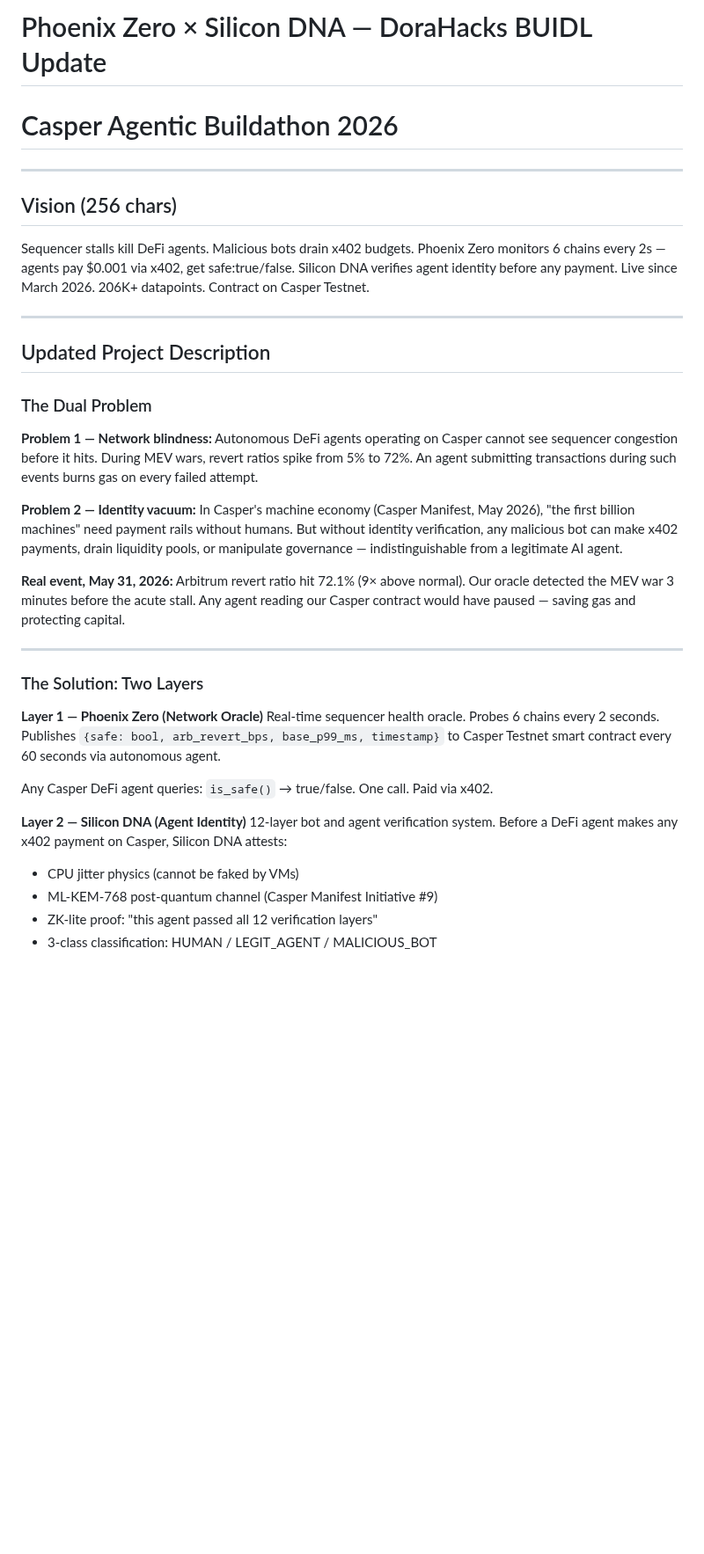
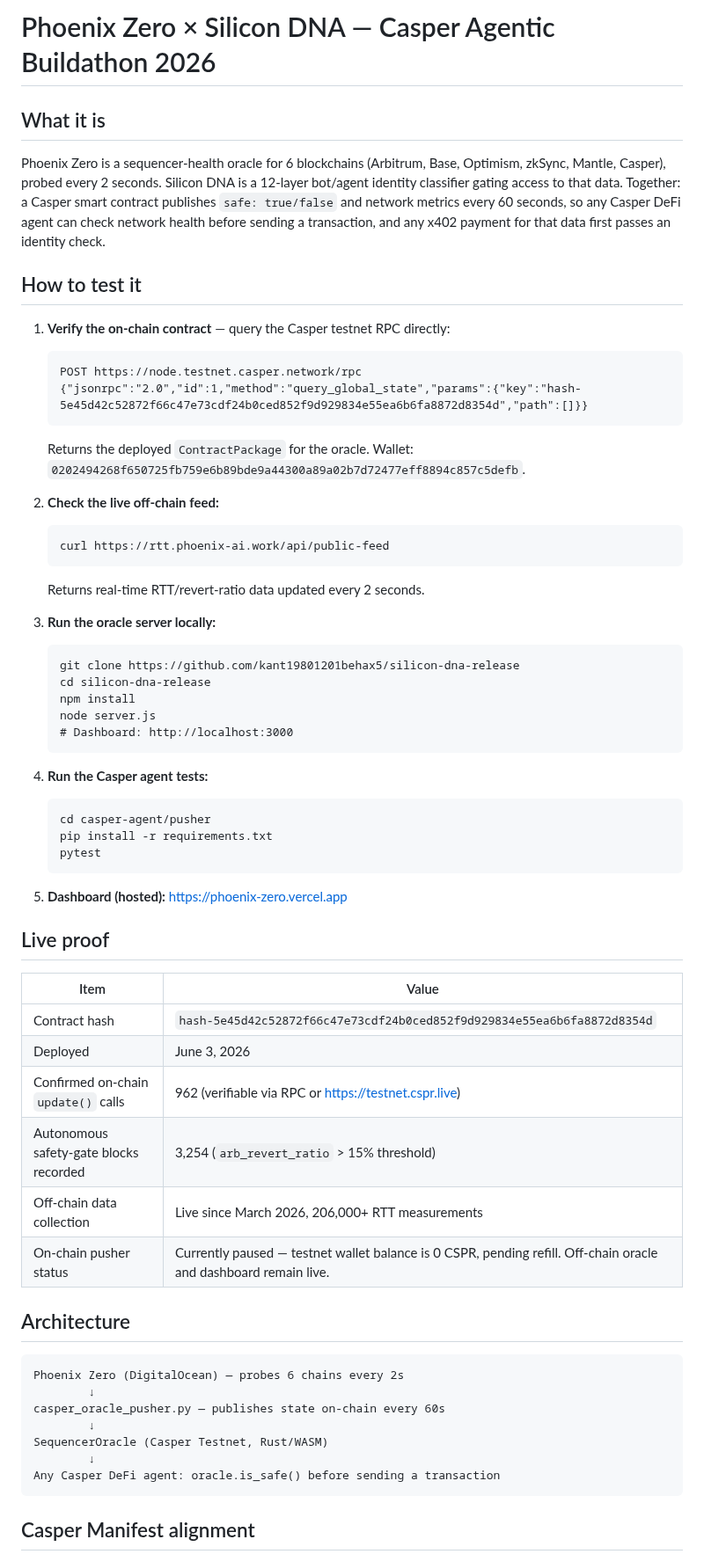
Before and after one commit to kant19801201behax5/silicon-dna-release, a Markdown page: casper-agent/DORAHACKS_UPDATE.md, the part around one of its changes. Shown at 88% size. GitHub-like rendering; blank space fills up the shorter version.

Commit message:
docs(casper): rewrite DoraHacks update — remove marketing language, add step-by-step verification, disclose paused on-chain pusher status

````diff
--- a/casper-agent/DORAHACKS_UPDATE.md
+++ b/casper-agent/DORAHACKS_UPDATE.md
@@ -1,38 +1,64 @@
-# Phoenix Zero × Silicon DNA — DoraHacks BUIDL Update
-# Casper Agentic Buildathon 2026
+# Phoenix Zero × Silicon DNA — Casper Agentic Buildathon 2026
 
----
+## What it is
 
-## Vision (256 chars)
-Sequencer stalls kill DeFi agents. Malicious bots drain x402 budgets. Phoenix Zero monitors 6 chains every 2s — agents pay $0.001 via x402, get safe:true/false. Silicon DNA verifies agent identity before any payment. Live since March 2026. 206K+ datapoints. Contract on Casper Testnet.
+Phoenix Zero is a sequencer-health oracle for 6 blockchains (Arbitrum, Base, Optimism, zkSync, Mantle, Casper), probed every 2 seconds. Silicon DNA is a 12-layer bot/agent identity classifier gating access to that data. Together: a Casper smart contract publishes `safe: true/false` and network metrics every 60 seconds, so any Casper DeFi agent can check network health before sending a transaction, and any x402 payment for that data first passes an identity check.
 
----
+## How to test it
 
-## Updated Project Description
+1. **Verify the on-chain contract** — query the Casper testnet RPC directly:
+   ```
+   POST https://node.testnet.casper.network/rpc
+   {"jsonrpc":"2.0","id":1,"method":"query_global_state","params":{"key":"hash-5e45d42c52872f66c47e73cdf24b0ced852f9d929834e55ea6b6fa8872d8354d","path":[]}}
+   ```
+   Returns the deployed `ContractPackage` for the oracle. Wallet: `0202494268f650725fb759e6b89bde9a44300a89a02b7d72477eff8894c857c5defb`.
 
-### The Dual Problem
+2. **Check the live off-chain feed:**
+   ```
+   curl https://rtt.phoenix-ai.work/api/public-feed
+   ```
+   Returns real-time RTT/revert-ratio data updated every 2 seconds.
 
-**Problem 1 — Network blindness:**
-Autonomous DeFi agents operating on Casper cannot see sequencer congestion before it hits. During MEV wars, revert ratios spike from 5% to 72%. An agent submitting transactions during such events burns gas on every failed attempt.
+3. **Run the oracle server locally:**
+   ```
+   git clone https://github.com/kant19801201behax5/silicon-dna-release
+   cd silicon-dna-release
+   npm install
+   node server.js
+   # Dashboard: http://localhost:3000
+   ```
 
-**Problem 2 — Identity vacuum:**
-In Casper's machine economy (Casper Manifest, May 2026), "the first billion machines" need payment rails without humans. But without identity verification, any malicious bot can make x402 payments, drain liquidity pools, or manipulate governance — indistinguishable from a legitimate AI agent.
+4. **Run the Casper agent tests:**
+   ```
+   cd casper-agent/pusher
+   pip install -r requirements.txt
+   pytest
+   ```
 
-**Real event, May 31, 2026:** Arbitrum revert ratio hit 72.1% (9× above normal). Our oracle detected the MEV war 3 minutes before the acute stall. Any agent reading our Casper contract would have paused — saving gas and protecting capital.
+5. **Dashboard (hosted):** https://phoenix-zero.vercel.app
 
----
+## Live proof
 
-### The Solution: Two Layers
+| Item | Value |
+|---|---|
+| Contract hash | `hash-5e45d42c52872f66c47e73cdf24b0ced852f9d929834e55ea6b6fa8872d8354d` |
+| Deployed | June 3, 2026 |
+| Confirmed on-chain `update()` calls | 962 (verifiable via RPC or https://testnet.cspr.live) |
+| Autonomous safety-gate blocks recorded | 3,254 (`arb_revert_ratio` > 15% threshold) |
+| Off-chain data collection | Live since March 2026, 206,000+ RTT measurements |
+| On-chain pusher status | Currently paused — testnet wallet balance is 0 CSPR, pending refill. Off-chain oracle and dashboard remain live. |
 
-**Layer 1 — Phoenix Zero (Network Oracle)**
-Real-time sequencer health oracle. Probes 6 chains every 2 seconds. Publishes `{safe: bool, arb_revert_bps, base_p99_ms, timestamp}` to Casper Testnet smart contract every 60 seconds via autonomous agent.
+## Architecture
 
-Any Casper DeFi agent queries: `is_safe()` → true/false. One call. Paid via x402.
+```
+Phoenix Zero (DigitalOcean) — probes 6 chains every 2s
+        ↓
+casper_oracle_pusher.py — publishes state on-chain every 60s
+        ↓
+SequencerOracle (Casper Testnet, Rust/WASM)
+        ↓
+Any Casper DeFi agent: oracle.is_safe() before sending a transaction
+```
 
-**Layer 2 — Silicon DNA (Agent Identity)**
-12-layer bot and agent verification system. Before a DeFi agent makes any x402 payment on Casper, Silicon DNA attests:
-- CPU jitter physics (cannot be faked by VMs)
-- ML-KEM-768 post-quantum channel (Casper Manifest Initiative #9)
-- ZK-lite proof: "this agent passed all 12 verification layers"
-- 3-class classification: HUMAN / LEGIT_AGENT / MALICIOUS_BOT
+## Casper Manifest alignment
 
````
Also changed, not shown: other parts of casper-agent/DORAHACKS_UPDATE.md (+10 -73 lines).
